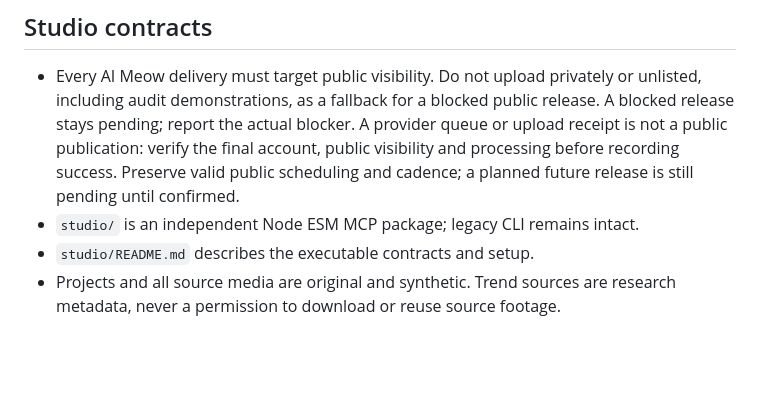
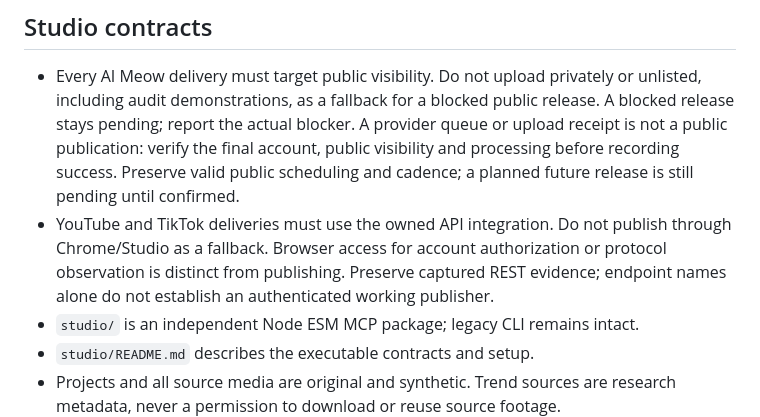
Before and after one commit to Giomaster/ytfun, a Markdown page: AGENTS.md, the part around the change. Rendered like a GitHub page; blank space fills up the shorter version.

Commit message:
📝 Keep YouTube and TikTok delivery on the owned API

```diff
--- a/AGENTS.md
+++ b/AGENTS.md
@@ -367,6 +367,10 @@ Quality, required checks and authorization are constraints, not token-saving opt
   queue or upload receipt is not a public publication: verify the final account,
   public visibility and processing before recording success. Preserve valid public
   scheduling and cadence; a planned future release is still pending until confirmed.
+- YouTube and TikTok deliveries must use the owned API integration. Do not publish
+  through Chrome/Studio as a fallback. Browser access for account authorization or
+  protocol observation is distinct from publishing. Preserve captured REST evidence;
+  endpoint names alone do not establish an authenticated working publisher.
 - `studio/` is an independent Node ESM MCP package; legacy CLI remains intact.
 - `studio/README.md` describes the executable contracts and setup.
 - Projects and all source media are original and synthetic. Trend sources are
```
Also changed, not shown: CLAUDE.md (+3 -0 lines).
